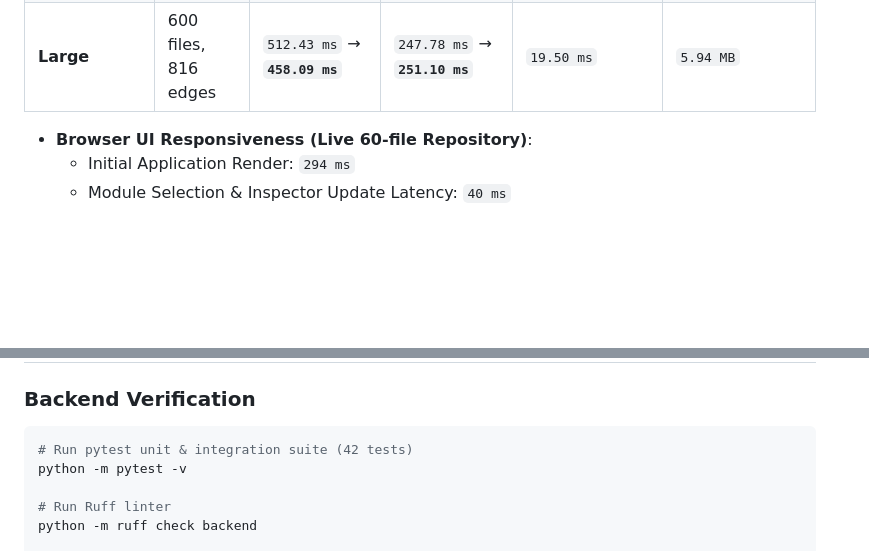
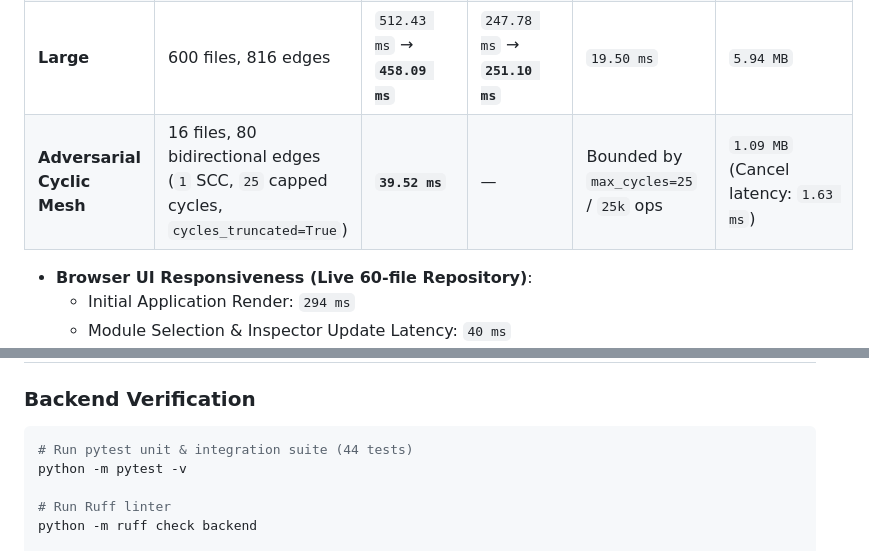
Before and after one commit to Cihanak1/RepoDNA, a Markdown page: README.md, 2 parts joined by grey strips. Drawn GitHub-style; blank space fills up the shorter version.

````diff
--- a/README.md
+++ b/README.md
@@ -211,6 +212,7 @@ Measured on **Windows 11 (Python 3.12.10, Tree-sitter 0.25.2, Microsoft Edge Hea
 | **Small** | 30 files, 33 edges | `27.24 ms` → **`20.08 ms`** | `12.30 ms` → **`10.48 ms`** | `0.89 ms` | `1.16 MB` |
 | **Medium** | 180 files, 239 edges | `160.24 ms` → **`116.02 ms`** | `76.50 ms` → **`65.69 ms`** | `4.54 ms` | `1.96 MB` |
 | **Large** | 600 files, 816 edges | `512.43 ms` → **`458.09 ms`** | `247.78 ms` → **`251.10 ms`** | `19.50 ms` | `5.94 MB` |
+| **Adversarial Cyclic Mesh** | 16 files, 80 bidirectional edges (`1` SCC, `25` capped cycles, `cycles_truncated=True`) | **`39.52 ms`** | — | Bounded by `max_cycles=25` / `25k` ops | `1.09 MB` (Cancel latency: `1.63 ms`) |
 
 - **Browser UI Responsiveness (Live 60-file Repository)**:
   - Initial Application Render: `294 ms`
@@ -232,7 +234,7 @@ Measured on **Windows 11 (Python 3.12.10, Tree-sitter 0.25.2, Microsoft Edge Hea
 ### Backend Verification
 
 ```bash
-# Run pytest unit & integration suite (42 tests)
+# Run pytest unit & integration suite (44 tests)
 python -m pytest -v
 
 # Run Ruff linter
````
Also changed, not shown: other parts of README.md (+12 -11 lines), CHANGELOG.md (+6 -5 lines), SECURITY.md (+7 -7 lines), docs/screenshots/repodna-command-palette.png, docs/screenshots/repodna-health-report.png, docs/screenshots/repodna-mobile.png (added), docs/screenshots/repodna-studio-dark.png, docs/screenshots/repodna-studio-light.png, 5 other files.
